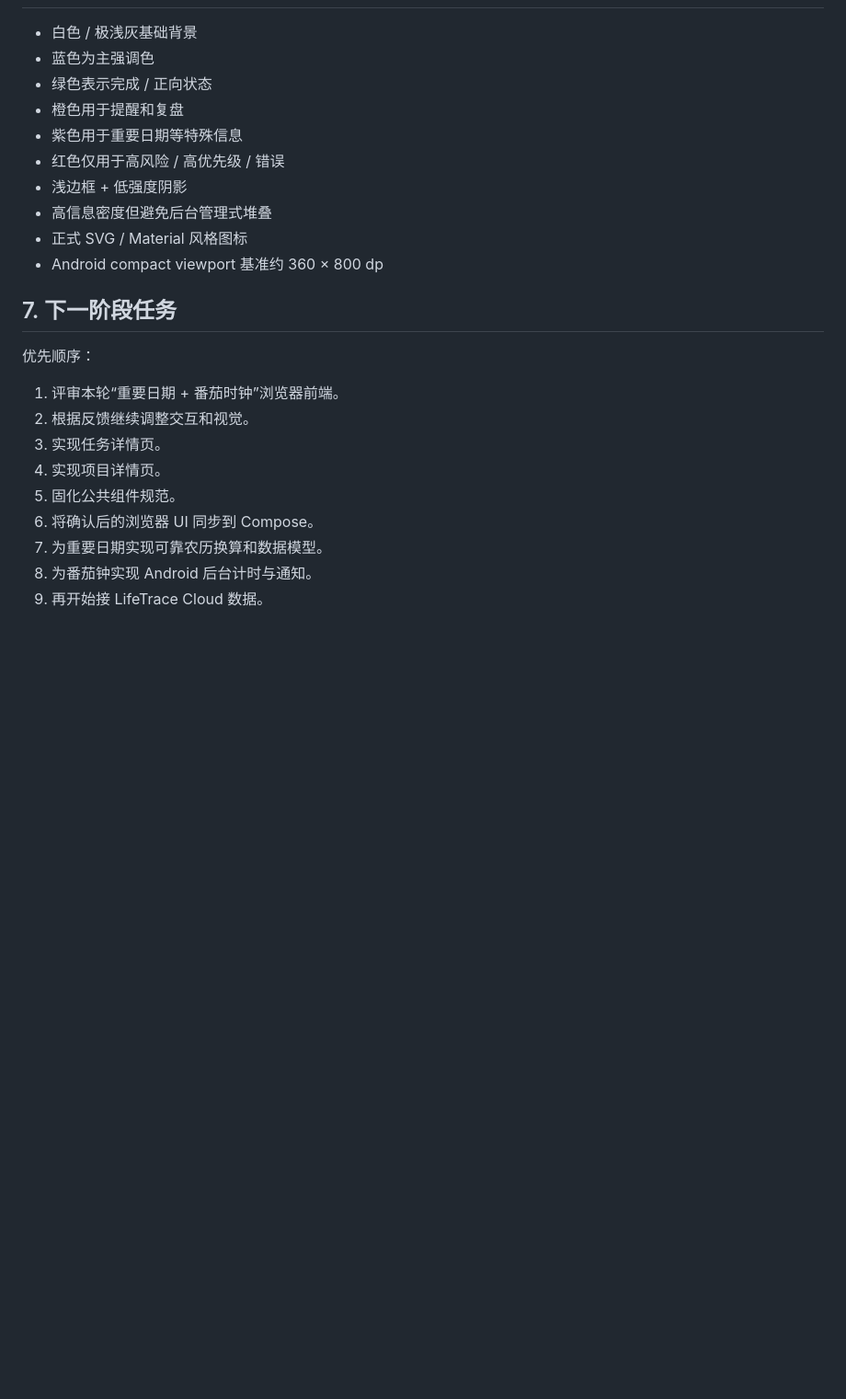
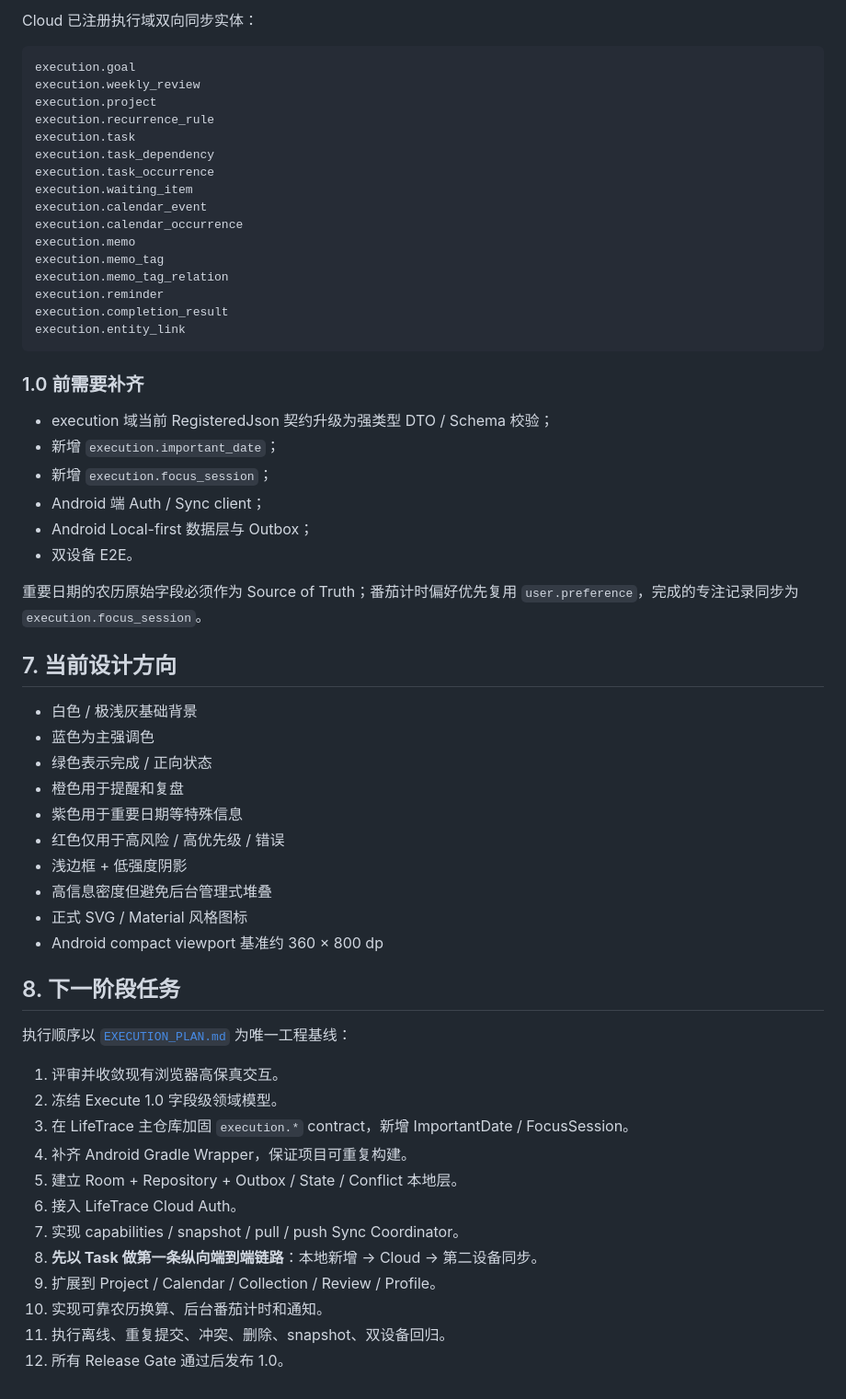
Before and after one commit to LifeTraceManage/LifeTrace-excute, a Markdown page: docs/PROJECT_STATUS.md, the part around one of its changes. Shown at 92% size. Rendered like a GitHub page; blank space fills up the shorter version.

Commit message:
docs: align project status with cloud execution plan

````diff
--- a/docs/PROJECT_STATUS.md
+++ b/docs/PROJECT_STATUS.md
@@ -208,3 +248,36 @@ LifeTrace Execute 是 LifeTrace 的独立 Android 执行中心客户端，负责
+Cloud 已注册执行域双向同步实体：
+
+```text
+execution.goal
+execution.weekly_review
+execution.project
+execution.recurrence_rule
+execution.task
+execution.task_dependency
+execution.task_occurrence
+execution.waiting_item
+execution.calendar_event
+execution.calendar_occurrence
+execution.memo
+execution.memo_tag
+execution.memo_tag_relation
+execution.reminder
+execution.completion_result
+execution.entity_link
+```
+
+### 1.0 前需要补齐
+
+- execution 域当前 RegisteredJson 契约升级为强类型 DTO / Schema 校验；
+- 新增 `execution.important_date`；
+- 新增 `execution.focus_session`；
+- Android 端 Auth / Sync client；
+- Android Local-first 数据层与 Outbox；
+- 双设备 E2E。
+
+重要日期的农历原始字段必须作为 Source of Truth；番茄计时偏好优先复用 `user.preference`，完成的专注记录同步为 `execution.focus_session`。
+
+## 7. 当前设计方向
 
 - 白色 / 极浅灰基础背景
 - 蓝色为主强调色
@@ -217,16 +290,19 @@ LifeTrace Execute 是 LifeTrace 的独立 Android 执行中心客户端，负责
 - 正式 SVG / Material 风格图标
 - Android compact viewport 基准约 360 × 800 dp
 
-## 7. 下一阶段任务
+## 8. 下一阶段任务
 
-优先顺序：
+执行顺序以 [`EXECUTION_PLAN.md`](./EXECUTION_PLAN.md) 为唯一工程基线：
 
-1. 评审本轮“重要日期 + 番茄时钟”浏览器前端。
-2. 根据反馈继续调整交互和视觉。
-3. 实现任务详情页。
-4. 实现项目详情页。
-5. 固化公共组件规范。
-6. 将确认后的浏览器 UI 同步到 Compose。
-7. 为重要日期实现可靠农历换算和数据模型。
-8. 为番茄钟实现 Android 后台计时与通知。
-9. 再开始接 LifeTrace Cloud 数据。
+1. 评审并收敛现有浏览器高保真交互。
+2. 冻结 Execute 1.0 字段级领域模型。
+3. 在 LifeTrace 主仓库加固 `execution.*` contract，新增 ImportantDate / FocusSession。
+4. 补齐 Android Gradle Wrapper，保证项目可重复构建。
+5. 建立 Room + Repository + Outbox / State / Conflict 本地层。
+6. 接入 LifeTrace Cloud Auth。
+7. 实现 capabilities / snapshot / pull / push Sync Coordinator。
+8. **先以 Task 做第一条纵向端到端链路**：本地新增 → Cloud → 第二设备同步。
+9. 扩展到 Project / Calendar / Collection / Review / Profile。
+10. 实现可靠农历换算、后台番茄计时和通知。
+11. 执行离线、重复提交、冲突、删除、snapshot、双设备回归。
+12. 所有 Release Gate 通过后发布 1.0。
````
Also changed, not shown: other parts of docs/PROJECT_STATUS.md (+49 -9 lines).
